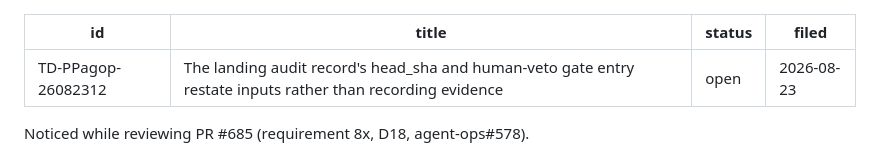
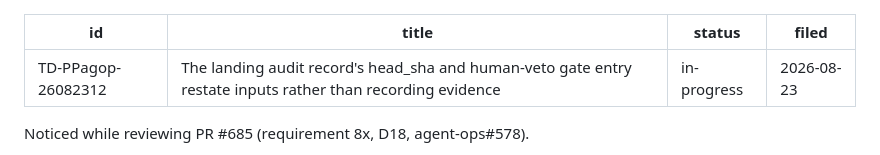
Before and after one commit to Poetic-Poems/agent-ops, a Markdown page: tech-debt/TD-PPagop-26082312.md, the part around the change. Rendered like a GitHub page.

Commit message:
chore(tech-debt): claim TD-PPagop-26082312

```diff
--- a/tech-debt/TD-PPagop-26082312.md
+++ b/tech-debt/TD-PPagop-26082312.md
@@ -1,7 +1,7 @@
 ---
 id: TD-PPagop-26082312
 title: The landing audit record's head_sha and human-veto gate entry restate inputs rather than recording evidence
-status: open
+status: in-progress
 filed: 2026-08-23
 ---
 
```
